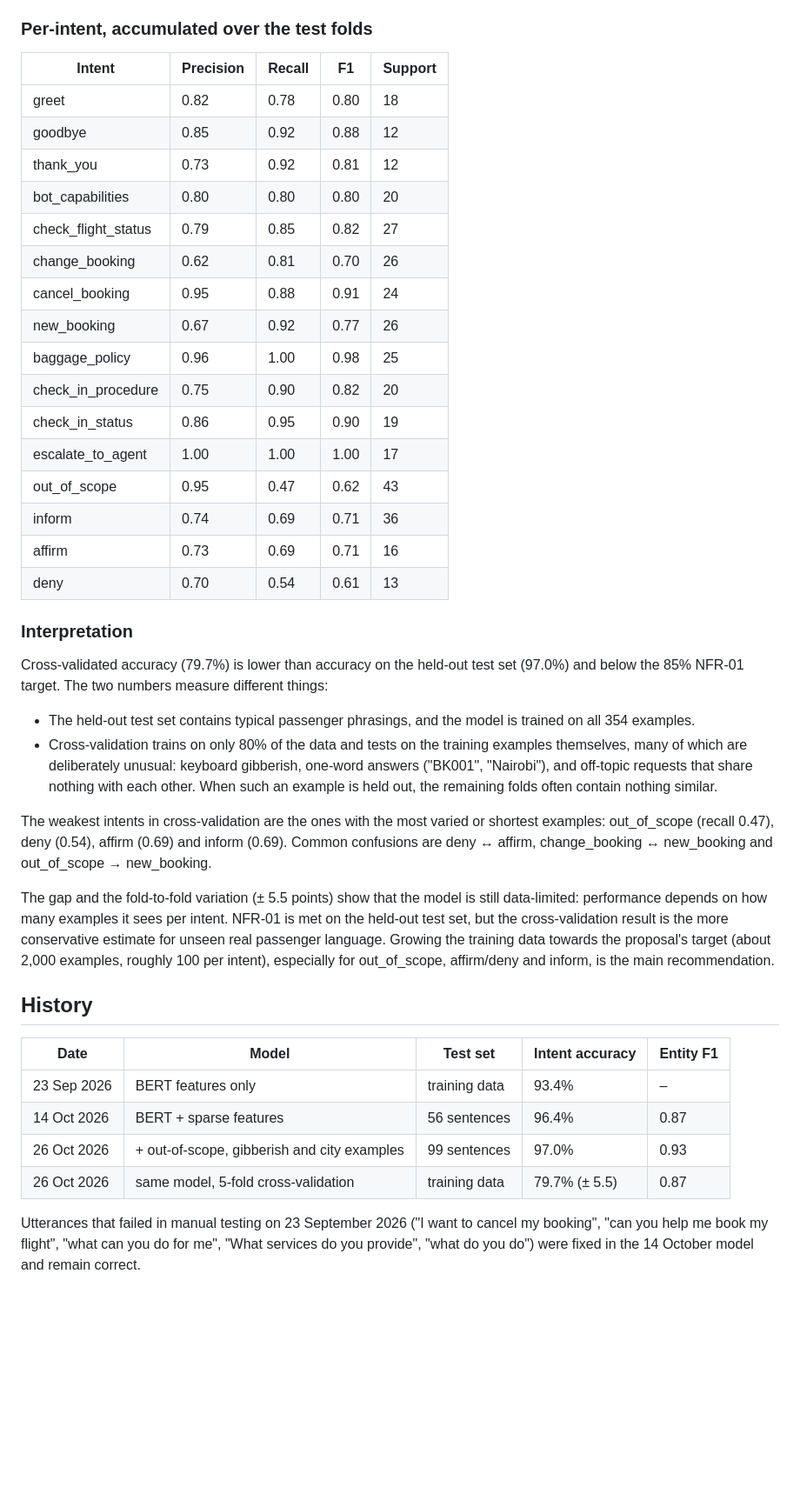
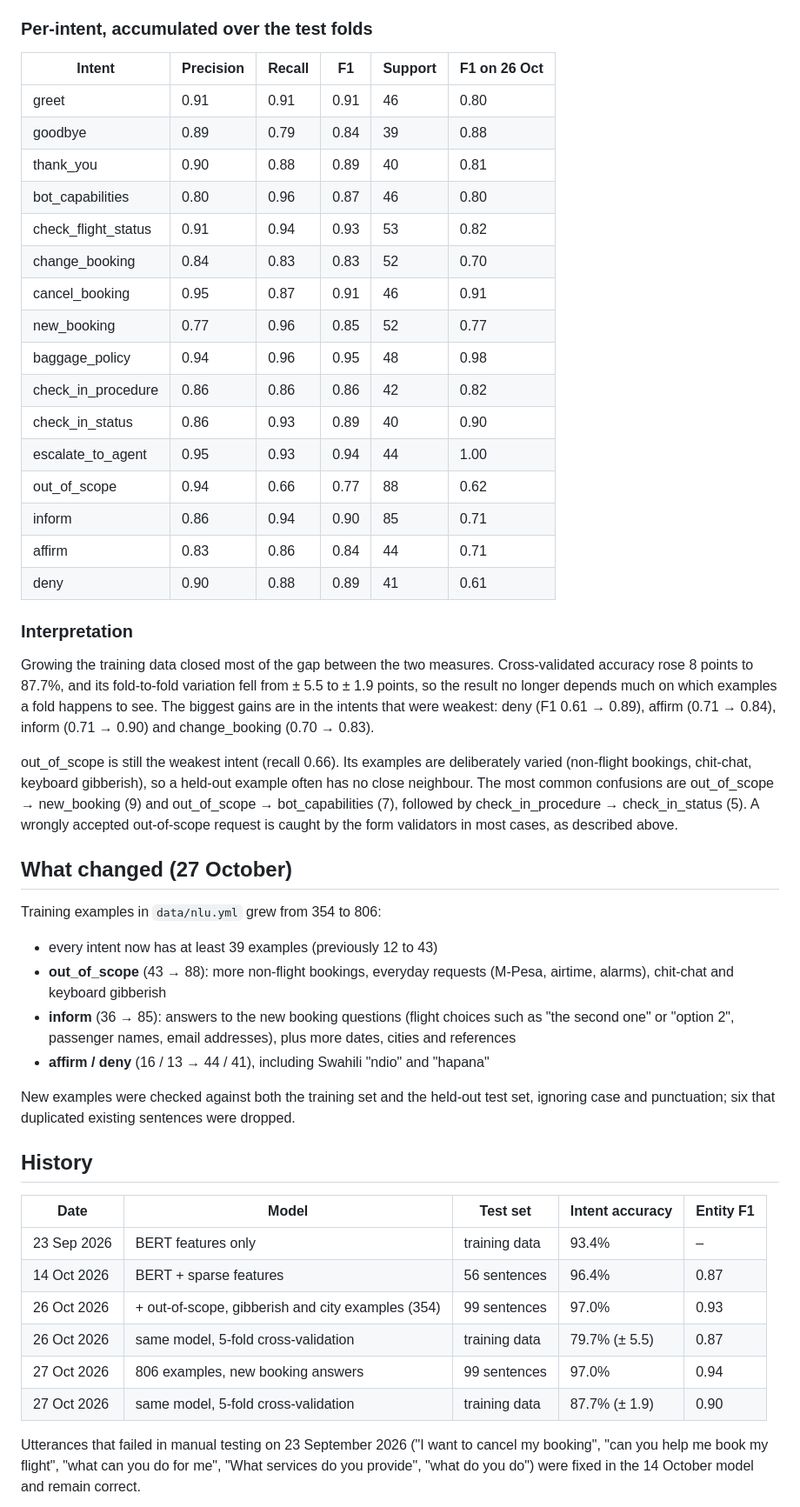
Before and after one commit to JoshuaBaraka24/airline-chatbot, a Markdown page: docs/nlu-evaluation.md, the part around one of its changes. Shown at 87% size. Rendered like a GitHub page; blank space fills up the shorter version.

```diff
--- a/docs/nlu-evaluation.md
+++ b/docs/nlu-evaluation.md
@@ -115,46 +96,52 @@ None of the 72 misclassified examples went to fallback; all were confident confu
 
 ### Per-intent, accumulated over the test folds
 
-| Intent | Precision | Recall | F1 | Support |
-|---|---|---|---|---|
-| greet | 0.82 | 0.78 | 0.80 | 18 |
-| goodbye | 0.85 | 0.92 | 0.88 | 12 |
-| thank_you | 0.73 | 0.92 | 0.81 | 12 |
-| bot_capabilities | 0.80 | 0.80 | 0.80 | 20 |
-| check_flight_status | 0.79 | 0.85 | 0.82 | 27 |
-| change_booking | 0.62 | 0.81 | 0.70 | 26 |
-| cancel_booking | 0.95 | 0.88 | 0.91 | 24 |
-| new_booking | 0.67 | 0.92 | 0.77 | 26 |
-| baggage_policy | 0.96 | 1.00 | 0.98 | 25 |
-| check_in_procedure | 0.75 | 0.90 | 0.82 | 20 |
-| check_in_status | 0.86 | 0.95 | 0.90 | 19 |
-| escalate_to_agent | 1.00 | 1.00 | 1.00 | 17 |
-| out_of_scope | 0.95 | 0.47 | 0.62 | 43 |
-| inform | 0.74 | 0.69 | 0.71 | 36 |
-| affirm | 0.73 | 0.69 | 0.71 | 16 |
-| deny | 0.70 | 0.54 | 0.61 | 13 |
+| Intent | Precision | Recall | F1 | Support | F1 on 26 Oct |
+|---|---|---|---|---|---|
+| greet | 0.91 | 0.91 | 0.91 | 46 | 0.80 |
+| goodbye | 0.89 | 0.79 | 0.84 | 39 | 0.88 |
+| thank_you | 0.90 | 0.88 | 0.89 | 40 | 0.81 |
+| bot_capabilities | 0.80 | 0.96 | 0.87 | 46 | 0.80 |
+| check_flight_status | 0.91 | 0.94 | 0.93 | 53 | 0.82 |
+| change_booking | 0.84 | 0.83 | 0.83 | 52 | 0.70 |
+| cancel_booking | 0.95 | 0.87 | 0.91 | 46 | 0.91 |
+| new_booking | 0.77 | 0.96 | 0.85 | 52 | 0.77 |
+| baggage_policy | 0.94 | 0.96 | 0.95 | 48 | 0.98 |
+| check_in_procedure | 0.86 | 0.86 | 0.86 | 42 | 0.82 |
+| check_in_status | 0.86 | 0.93 | 0.89 | 40 | 0.90 |
+| escalate_to_agent | 0.95 | 0.93 | 0.94 | 44 | 1.00 |
+| out_of_scope | 0.94 | 0.66 | 0.77 | 88 | 0.62 |
+| inform | 0.86 | 0.94 | 0.90 | 85 | 0.71 |
+| affirm | 0.83 | 0.86 | 0.84 | 44 | 0.71 |
+| deny | 0.90 | 0.88 | 0.89 | 41 | 0.61 |
 
 ### Interpretation
 
-Cross-validated accuracy (79.7%) is lower than accuracy on the held-out test set (97.0%) and below
-the 85% NFR-01 target. The two numbers measure different things:
+Growing the training data closed most of the gap between the two measures. Cross-validated accuracy
+rose 8 points to 87.7%, and its fold-to-fold variation fell from ± 5.5 to ± 1.9 points, so the result
+no longer depends much on which examples a fold happens to see. The biggest gains are in the intents
+that were weakest: deny (F1 0.61 → 0.89), affirm (0.71 → 0.84), inform (0.71 → 0.90) and
+change_booking (0.70 → 0.83).
 
-- The held-out test set contains typical passenger phrasings, and the model is trained on all
-  354 examples.
-- Cross-validation trains on only 80% of the data and tests on the training examples themselves,
-  many of which are deliberately unusual: keyboard gibberish, one-word answers ("BK001", "Nairobi"),
-  and off-topic requests that share nothing with each other. When such an example is held out, the
-  remaining folds often contain nothing similar.
+out_of_scope is still the weakest intent (recall 0.66). Its examples are deliberately varied
+(non-flight bookings, chit-chat, keyboard gibberish), so a held-out example often has no close
+neighbour. The most common confusions are out_of_scope → new_booking (9) and out_of_scope →
+bot_capabilities (7), followed by check_in_procedure → check_in_status (5). A wrongly accepted
+out-of-scope request is caught by the form validators in most cases, as described above.
 
-The weakest intents in cross-validation are the ones with the most varied or shortest examples:
-out_of_scope (recall 0.47), deny (0.54), affirm (0.69) and inform (0.69). Common confusions are
-deny ↔ affirm, change_booking ↔ new_booking and out_of_scope → new_booking.
+## What changed (27 October)
 
-The gap and the fold-to-fold variation (± 5.5 points) show that the model is still data-limited:
-performance depends on how many examples it sees per intent. NFR-01 is met on the held-out test
-set, but the cross-validation result is the more conservative estimate for unseen real passenger
-language. Growing the training data towards the proposal's target (about 2,000 examples, roughly
-100 per intent), especially for out_of_scope, affirm/deny and inform, is the main recommendation.
+Training examples in `data/nlu.yml` grew from 354 to 806:
+
+- every intent now has at least 39 examples (previously 12 to 43)
+- **out_of_scope** (43 → 88): more non-flight bookings, everyday requests (M-Pesa, airtime, alarms),
+  chit-chat and keyboard gibberish
+- **inform** (36 → 85): answers to the new booking questions (flight choices such as "the second
+  one" or "option 2", passenger names, email addresses), plus more dates, cities and references
+- **affirm / deny** (16 / 13 → 44 / 41), including Swahili "ndio" and "hapana"
+
+New examples were checked against both the training set and the held-out test set, ignoring case
+and punctuation; six that duplicated existing sentences were dropped.
 
 ## History
 
@@ -162,8 +149,10 @@ language. Growing the training data towards the proposal's target (about 2,000 e
 |---|---|---|---|---|
 | 23 Sep 2026 | BERT features only | training data | 93.4% | – |
 | 14 Oct 2026 | BERT + sparse features | 56 sentences | 96.4% | 0.87 |
-| 26 Oct 2026 | + out-of-scope, gibberish and city examples | 99 sentences | 97.0% | 0.93 |
+| 26 Oct 2026 | + out-of-scope, gibberish and city examples (354) | 99 sentences | 97.0% | 0.93 |
 | 26 Oct 2026 | same model, 5-fold cross-validation | training data | 79.7% (± 5.5) | 0.87 |
+| 27 Oct 2026 | 806 examples, new booking answers | 99 sentences | 97.0% | 0.94 |
+| 27 Oct 2026 | same model, 5-fold cross-validation | training data | 87.7% (± 1.9) | 0.90 |
 
 Utterances that failed in manual testing on 23 September 2026 ("I want to cancel my booking",
 "can you help me book my flight", "what can you do for me", "What services do you provide",
```
Also changed, not shown: other parts of docs/nlu-evaluation.md (+36 -55 lines), README.md (+6 -6 lines).
